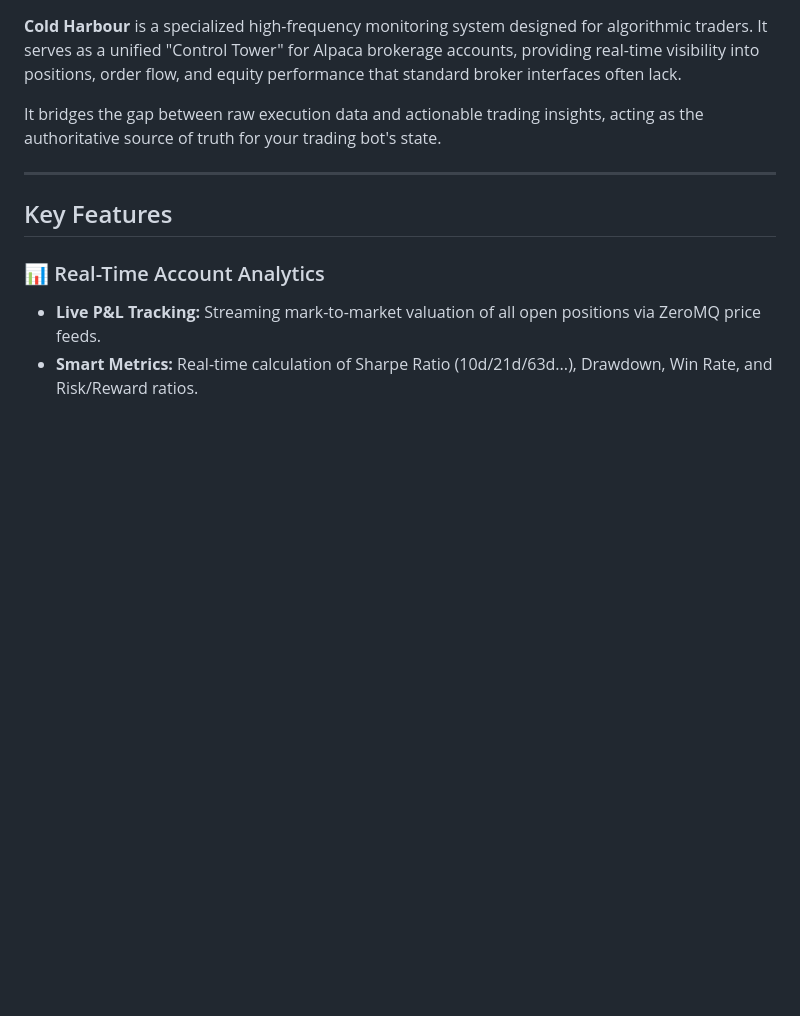
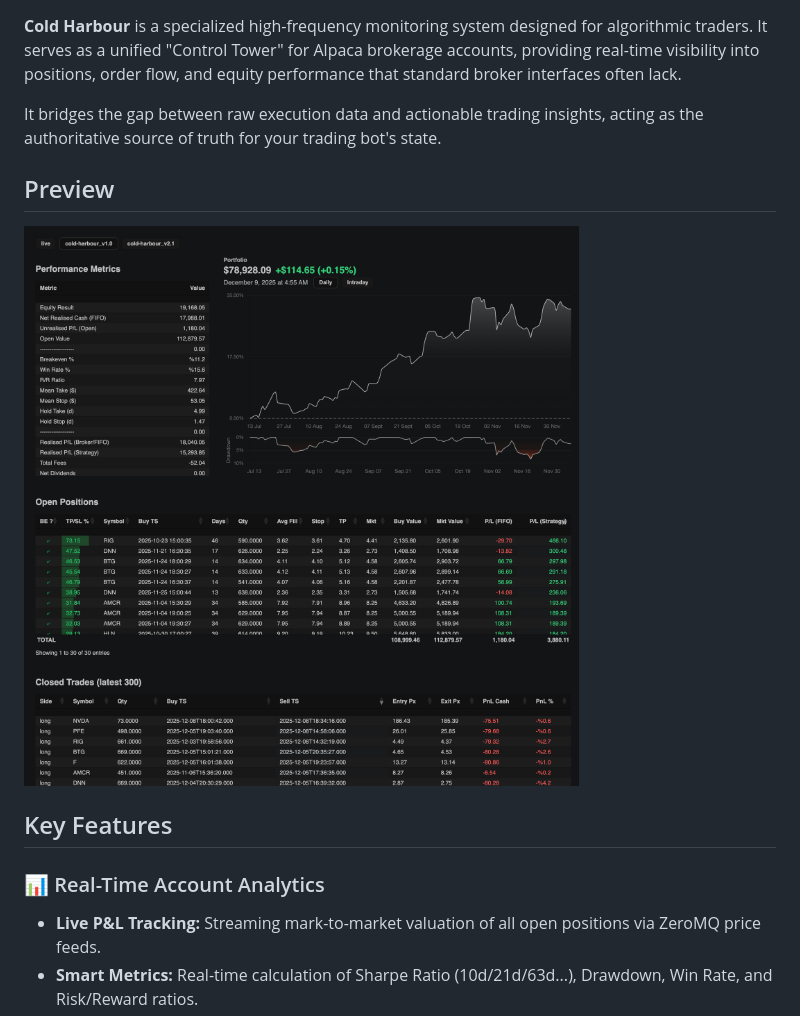
Before and after one commit to EvMossan/cold-harbor-manager, a Markdown page: README.md, the part around the change. Drawn GitHub-style; pictures changed too: docs/img/preview.png (added); blank space fills up the shorter version.

```diff
--- a/README.md
+++ b/README.md
@@ -4,7 +4,9 @@
 
 It bridges the gap between raw execution data and actionable trading insights, acting as the authoritative source of truth for your trading bot's state.
 
----
+## Preview
+
+![Platform preview](docs/img/preview.png)
 
 ## Key Features
 
```
